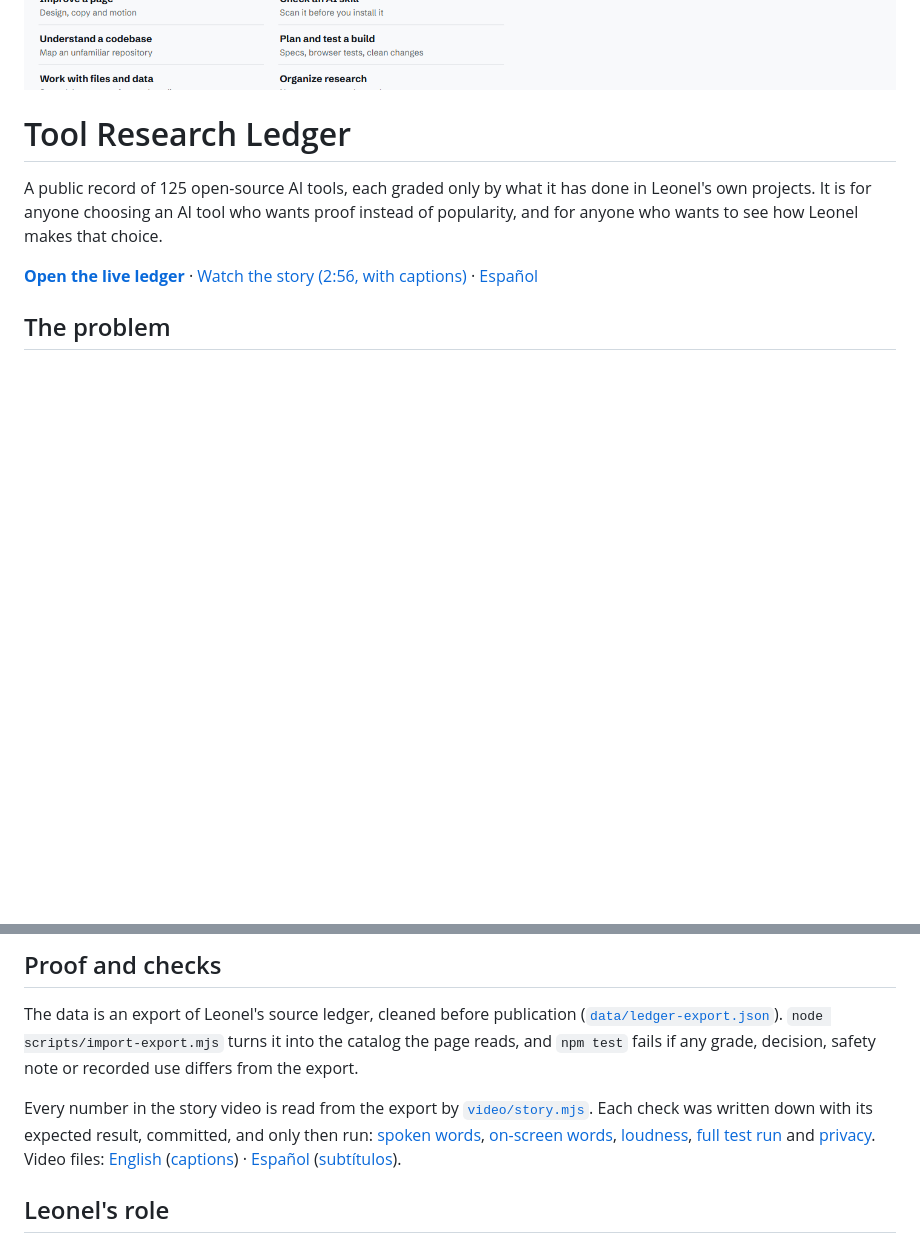
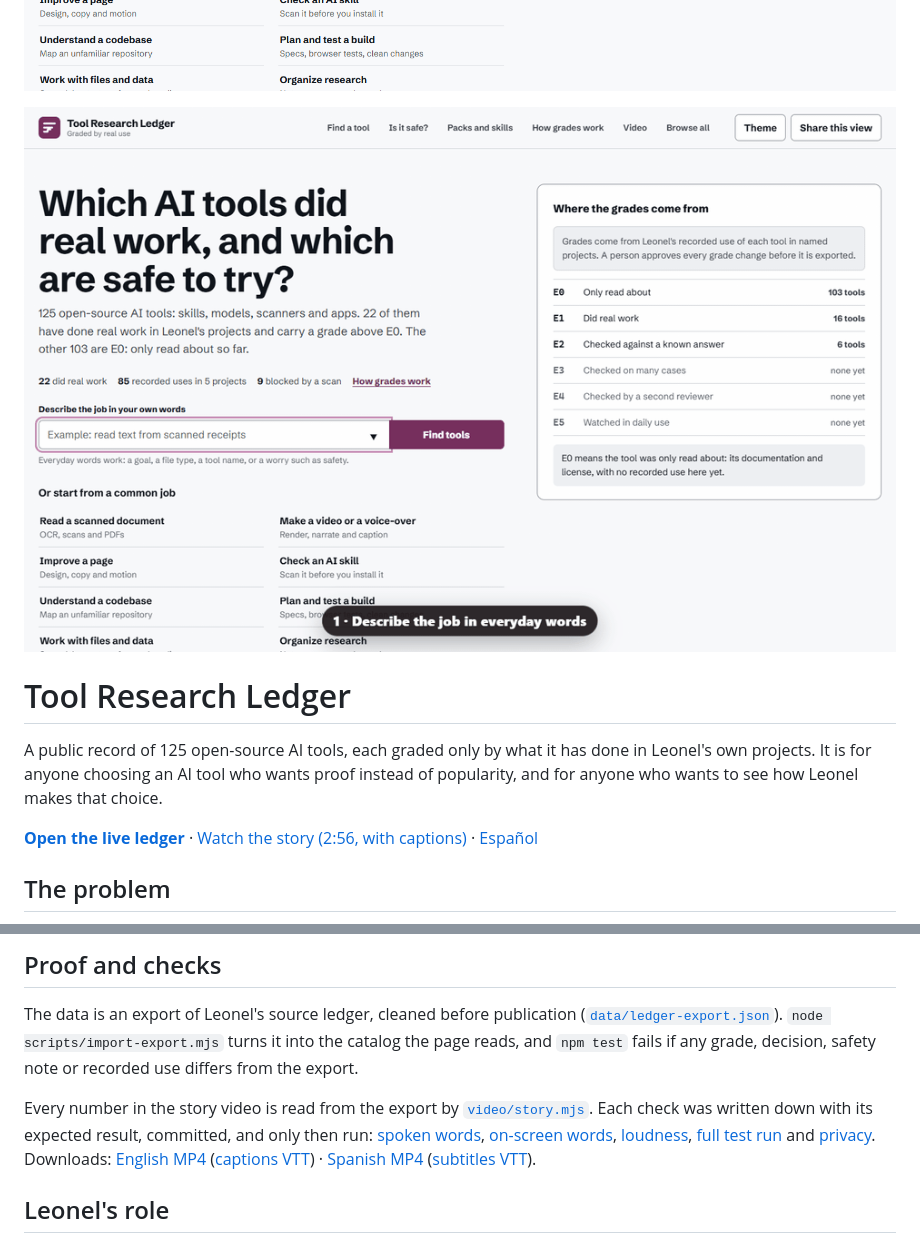
Before and after one commit to LeonelIvanCortesRodriguez/tool-research-ledger, a Markdown page: README.md, 2 parts joined by grey strips. GitHub-like rendering; pictures changed too: docs/brand/demo.gif; blank space fills up the shorter version.

```diff
--- a/README.md
+++ b/README.md
@@ -1,4 +1,6 @@
 <a href="https://leonelivancortesrodriguez.github.io/tool-research-ledger/"><img src="docs/images/readme-hero.png" width="960" alt="The live Tool Research Ledger page. A large headline asks which AI tools did real work and which are safe to try. Below it are a search box for describing a job in everyday words and a list of common jobs. On the right, a panel explains where the grades come from and lists six grades, from only read about to watched in daily use, with how many tools sit at each."></a>
+
+<img src="docs/brand/demo.gif" width="960" alt="Animated walkthrough: type read text from scanned receipts into Describe the job, review the three-tool shortlist, open the lead tool, check its grade and Is it safe? section, then view its grade ladder and next step.">
 
 # Tool Research Ledger
 
@@ -73,7 +77,7 @@ On the [live ledger](https://leonelivancortesrodriguez.github.io/tool-research-l
 
 The data is an export of Leonel's source ledger, cleaned before publication ([`data/ledger-export.json`](data/ledger-export.json)). `node scripts/import-export.mjs` turns it into the catalog the page reads, and `npm test` fails if any grade, decision, safety note or recorded use differs from the export.
 
-Every number in the story video is read from the export by [`video/story.mjs`](video/story.mjs). Each check was written down with its expected result, committed, and only then run: [spoken words](docs/checks/2026-10-28-round2-spoken-words.md), [on-screen words](docs/checks/2026-10-28-round2-frames.md), [loudness](docs/checks/2026-10-28-round2-loudness.md), [full test run](docs/checks/2026-10-28-round2-tests.md) and [privacy](docs/checks/2026-10-28-round2-privacy.md). Video files: [English](docs/video/story-en.mp4) ([captions](docs/video/captions-en.vtt)) · [Español](docs/video/story-es.mp4) ([subtítulos](docs/video/captions-es.vtt)).
+Every number in the story video is read from the export by [`video/story.mjs`](video/story.mjs). Each check was written down with its expected result, committed, and only then run: [spoken words](docs/checks/2026-10-28-round2-spoken-words.md), [on-screen words](docs/checks/2026-10-28-round2-frames.md), [loudness](docs/checks/2026-10-28-round2-loudness.md), [full test run](docs/checks/2026-10-28-round2-tests.md) and [privacy](docs/checks/2026-10-28-round2-privacy.md). Downloads: [English MP4](docs/video/story-en.mp4) ([captions VTT](docs/video/captions-en.vtt)) · [Spanish MP4](docs/video/story-es.mp4) ([subtitles VTT](docs/video/captions-es.vtt)).
 
 ## Leonel's role
 
```
Also changed, not shown: other parts of README.md (+3 -1 lines), README.es.md (+6 -2 lines), 5 other files.
